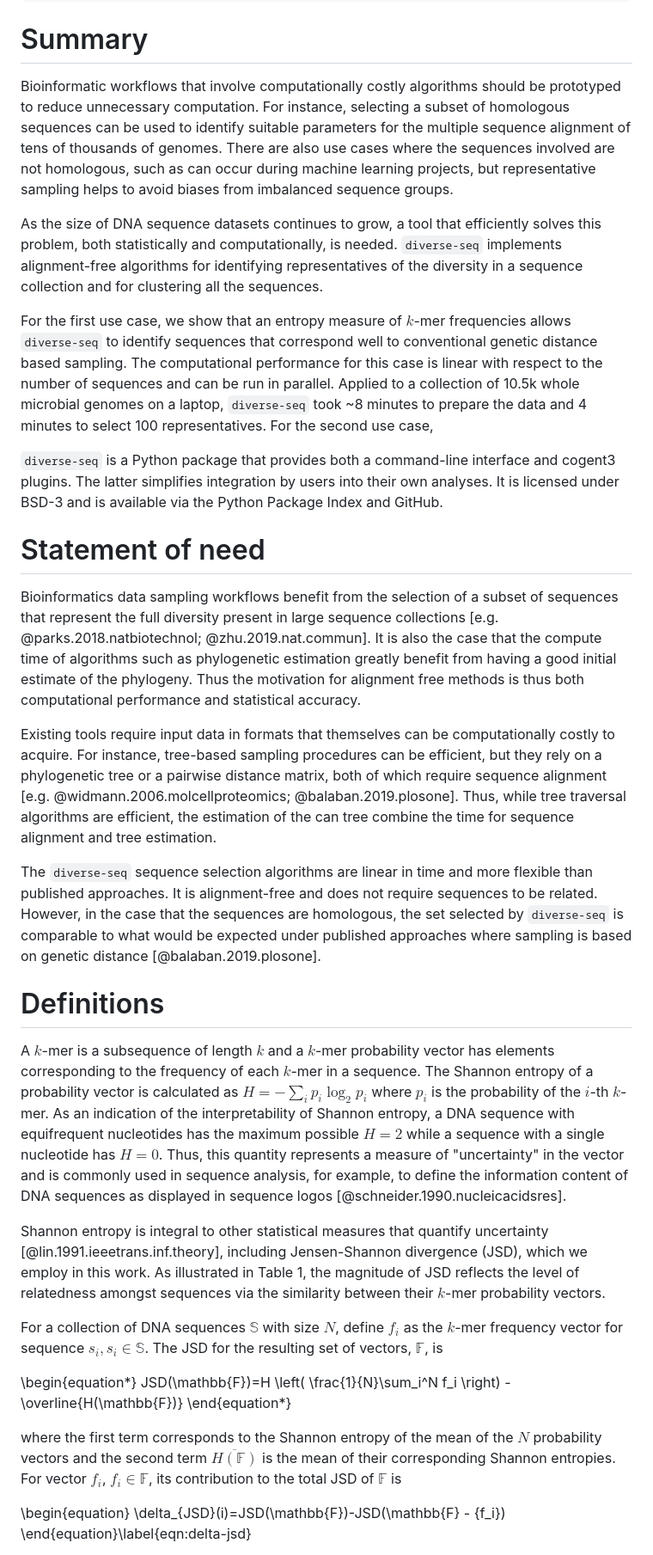
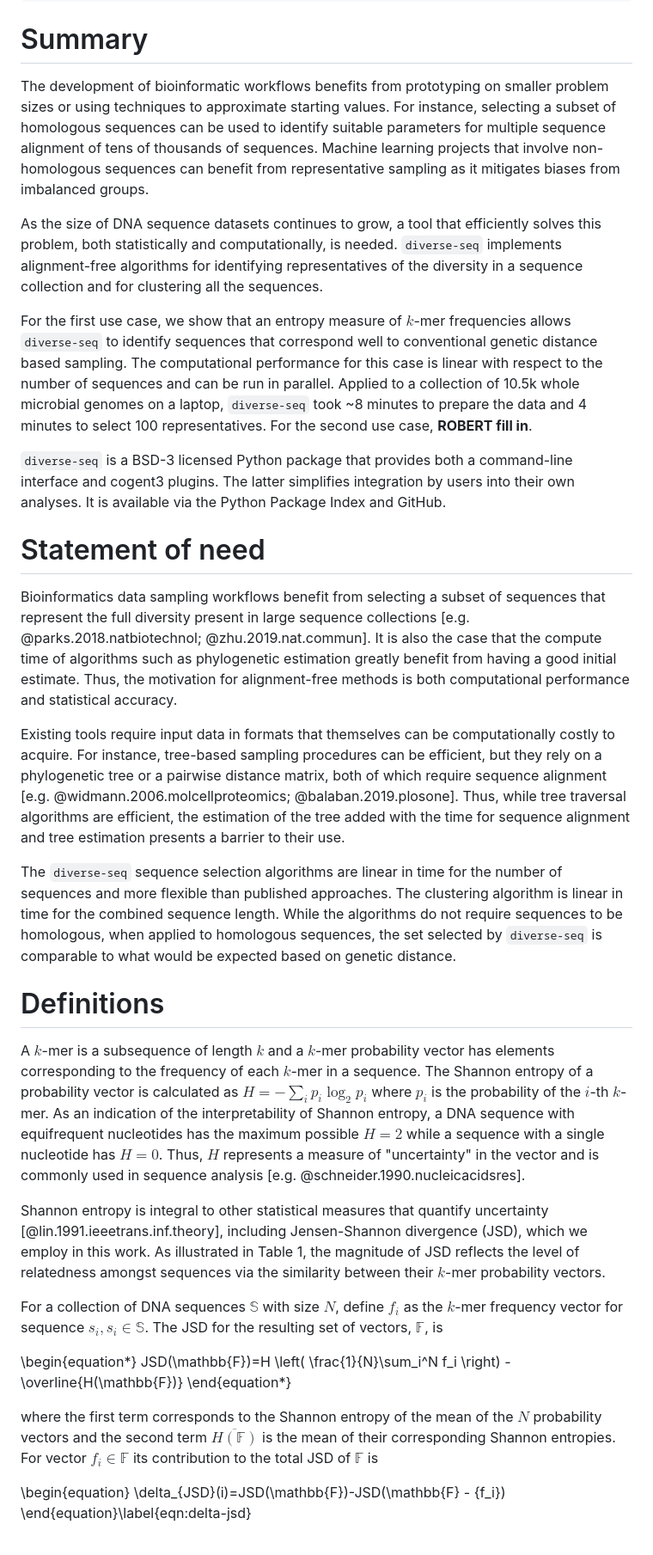
Before and after one commit to GavinHuttley/DiverseSeqPaper, a Markdown page: paper/paper.md, the part around the change printed below. Shown: that part at 86% size. GitHub-like rendering.

```diff
--- a/paper/paper.md
+++ b/paper/paper.md
@@ -35,25 +35,25 @@ header-includes:
 summary for non specialists
 --->
 
-Bioinformatic workflows that involve computationally costly algorithms should be prototyped to reduce unnecessary computation. For instance, selecting a subset of homologous sequences can be used to identify suitable parameters for the multiple sequence alignment of tens of thousands of genomes. There are also use cases where the sequences involved are not homologous, such as can occur during machine learning projects, but representative sampling helps to avoid biases from imbalanced sequence groups.
+The development of bioinformatic workflows benefits from prototyping on smaller problem sizes or using techniques to approximate starting values. For instance, selecting a subset of homologous sequences can be used to identify suitable parameters for multiple sequence alignment of tens of thousands of sequences. Machine learning projects that involve non-homologous sequences can benefit from representative sampling as it mitigates biases from imbalanced groups.
 
 As the size of DNA sequence datasets continues to grow, a tool that efficiently solves this problem, both statistically and computationally, is needed. `diverse-seq` implements alignment-free algorithms for identifying representatives of the diversity in a sequence collection and for clustering all the sequences.
 
-For the first use case, we show that an entropy measure of $k$-mer frequencies allows `diverse-seq` to identify sequences that correspond well to conventional genetic distance based sampling. The computational performance for this case is linear with respect to the number of sequences and can be run in parallel. Applied to a collection of 10.5k whole microbial genomes on a laptop, `diverse-seq` took ~8 minutes to prepare the data and 4 minutes to select 100 representatives. For the second use case,
+For the first use case, we show that an entropy measure of $k$-mer frequencies allows `diverse-seq` to identify sequences that correspond well to conventional genetic distance based sampling. The computational performance for this case is linear with respect to the number of sequences and can be run in parallel. Applied to a collection of 10.5k whole microbial genomes on a laptop, `diverse-seq` took ~8 minutes to prepare the data and 4 minutes to select 100 representatives. For the second use case, **ROBERT fill in**.
 
-`diverse-seq` is a Python package that provides both a command-line interface and cogent3 plugins. The latter simplifies integration by users into their own analyses. It is licensed under BSD-3 and is available via the Python Package Index and GitHub.
+`diverse-seq` is a BSD-3 licensed Python package that provides both a command-line interface and cogent3 plugins. The latter simplifies integration by users into their own analyses. It is available via the Python Package Index and GitHub.
 
 # Statement of need
 
-Bioinformatics data sampling workflows benefit from the selection of a subset of sequences that represent the full diversity present in large sequence collections [e.g. @parks.2018.natbiotechnol; @zhu.2019.nat.commun]. It is also the case that the compute time of algorithms such as phylogenetic estimation greatly benefit from having a good initial estimate of the phylogeny. Thus the motivation for alignment free methods is thus both computational performance and statistical accuracy.
+Bioinformatics data sampling workflows benefit from selecting a subset of sequences that represent the full diversity present in large sequence collections [e.g. @parks.2018.natbiotechnol; @zhu.2019.nat.commun]. It is also the case that the compute time of algorithms such as phylogenetic estimation greatly benefit from having a good initial estimate. Thus, the motivation for alignment-free methods is both computational performance and statistical accuracy.
 
-Existing tools require input data in formats that themselves can be computationally costly to acquire. For instance, tree-based sampling procedures can be efficient, but they rely on a phylogenetic tree or a pairwise distance matrix, both of which require sequence alignment [e.g. @widmann.2006.molcellproteomics; @balaban.2019.plosone]. Thus, while tree traversal algorithms are efficient, the estimation of the can tree combine the time for sequence alignment and tree estimation.
+Existing tools require input data in formats that themselves can be computationally costly to acquire. For instance, tree-based sampling procedures can be efficient, but they rely on a phylogenetic tree or a pairwise distance matrix, both of which require sequence alignment [e.g. @widmann.2006.molcellproteomics; @balaban.2019.plosone]. Thus, while tree traversal algorithms are efficient, the estimation of the tree added with the time for sequence alignment and tree estimation presents a barrier to their use.
 
-The `diverse-seq` sequence selection algorithms are linear in time and more flexible than published approaches. It is alignment-free and does not require sequences to be related. However, in the case that the sequences are homologous, the set selected by `diverse-seq` is comparable to what would be expected under published approaches where sampling is based on genetic distance [@balaban.2019.plosone].
+The `diverse-seq` sequence selection algorithms are linear in time for the number of sequences and more flexible than published approaches. The clustering algorithm is linear in time for the combined sequence length. While the algorithms do not require sequences to be homologous, when applied to homologous sequences, the set selected by `diverse-seq` is comparable to what would be expected based on genetic distance.
 
 # Definitions
 
-A $k$-mer is a subsequence of length $k$ and a $k$-mer probability vector has elements corresponding to the frequency of each $k$-mer in a sequence. The Shannon entropy of a probability vector is calculated as $H=-\sum_i p_i \log_2 p_i$ where $p_i$ is the probability of the $i$-th $k$-mer. As an indication of the interpretability of Shannon entropy, a DNA sequence with equifrequent nucleotides has the maximum possible $H=2$ while a sequence with a single nucleotide has $H=0$. Thus, this quantity represents a measure of "uncertainty" in the vector and is commonly used in sequence analysis, for example, to define the information content of DNA sequences as displayed in sequence logos [@schneider.1990.nucleicacidsres].
+A $k$-mer is a subsequence of length $k$ and a $k$-mer probability vector has elements corresponding to the frequency of each $k$-mer in a sequence. The Shannon entropy of a probability vector is calculated as $H=-\sum_i p_i \log_2 p_i$ where $p_i$ is the probability of the $i$-th $k$-mer. As an indication of the interpretability of Shannon entropy, a DNA sequence with equifrequent nucleotides has the maximum possible $H=2$ while a sequence with a single nucleotide has $H=0$. Thus, $H$ represents a measure of "uncertainty" in the vector and is commonly used in sequence analysis [e.g. @schneider.1990.nucleicacidsres].
 
 Shannon entropy is integral to other statistical measures that quantify uncertainty [@lin.1991.ieeetrans.inf.theory], including Jensen-Shannon divergence (JSD), which we employ in this work. As illustrated in Table 1, the magnitude of JSD reflects the level of relatedness amongst sequences via the similarity between their $k$-mer probability vectors.
 
@@ -63,7 +63,7 @@ For a collection of DNA sequences $\mathbb{S}$ with size $N$, define $f_i$ as th
 JSD(\mathbb{F})=H \left( \frac{1}{N}\sum_i^N f_i \right) - \overline{H(\mathbb{F})}
 \end{equation*}
 
-where the first term corresponds to the Shannon entropy of the mean of the $N$ probability vectors and the second term $\overline{H(\mathbb{F})}$ is the mean of their corresponding Shannon entropies. For vector $f_i$, $f_i \in \mathbb{F}$, its contribution to the total JSD of $\mathbb{F}$ is
+where the first term corresponds to the Shannon entropy of the mean of the $N$ probability vectors and the second term $\overline{H(\mathbb{F})}$ is the mean of their corresponding Shannon entropies. For vector $f_i \in \mathbb{F}$ its contribution to the total JSD of $\mathbb{F}$ is
 
 \begin{equation}
 \delta_{JSD}(i)=JSD(\mathbb{F})-JSD(\mathbb{F} - \{f_i\})
```
Also changed, not shown: other parts of paper/paper.md (+18 -21 lines).
